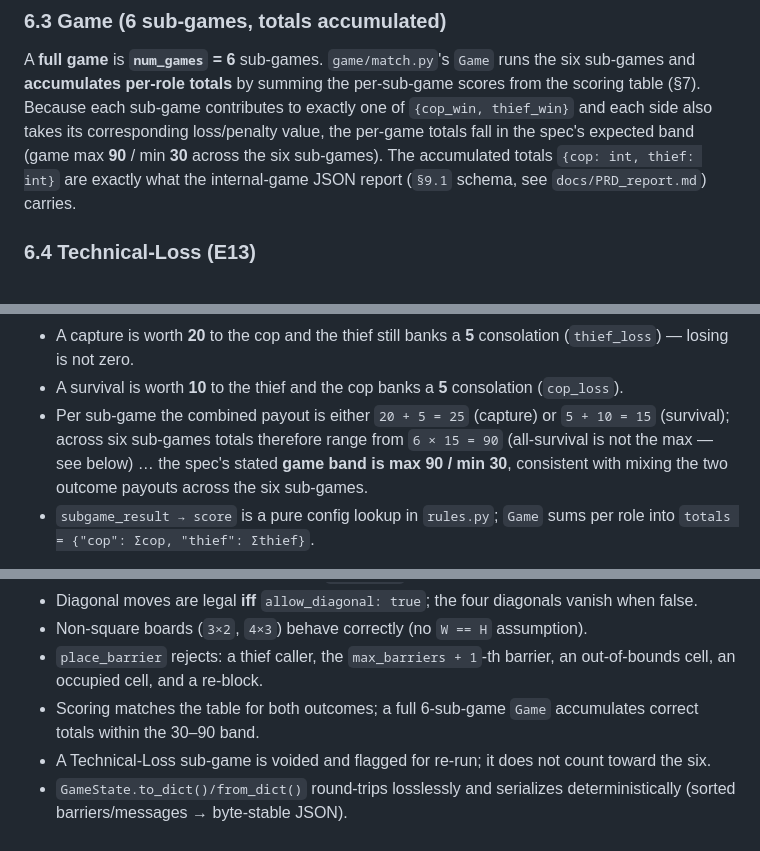
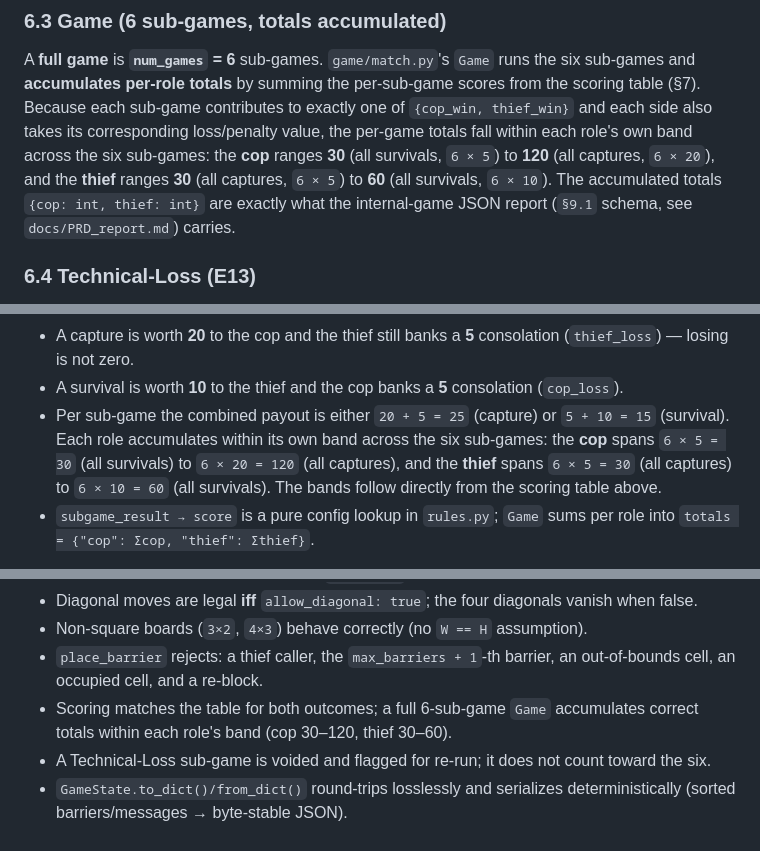
Before and after one commit to AbdallahKhaldi/COSMOS77-ex06, a Markdown page: docs/PRD_game.md, 3 parts joined by grey strips. Drawn GitHub-style.

Commit message:
docs: correct PRD_game scoring band; add Phase 2 prompt log

```diff
--- a/docs/PRD_game.md
+++ b/docs/PRD_game.md
@@ -200,8 +200,10 @@ returns a `SubGameResult` (winner, per-role score, move count, final `GameState`
 A **full game** is **`num_games` = 6** sub-games. `game/match.py`'s `Game` runs the six
 sub-games and **accumulates per-role totals** by summing the per-sub-game scores from the
 scoring table (§7). Because each sub-game contributes to exactly one of `{cop_win, thief_win}`
-and each side also takes its corresponding loss/penalty value, the per-game totals fall in the
-spec's expected band (game max **90** / min **30** across the six sub-games). The accumulated
+and each side also takes its corresponding loss/penalty value, the per-game totals fall within
+each role's own band across the six sub-games: the **cop** ranges **30** (all survivals,
+`6 × 5`) to **120** (all captures, `6 × 20`), and the **thief** ranges **30** (all captures,
+`6 × 5`) to **60** (all survivals, `6 × 10`). The accumulated
 totals `{cop: int, thief: int}` are exactly what the internal-game JSON report (`§9.1` schema,
 see `docs/PRD_report.md`) carries.
 
@@ -232,9 +234,10 @@ Notes:
   (`thief_loss`) — losing is not zero.
 - A survival is worth **10** to the thief and the cop banks a **5** consolation (`cop_loss`).
 - Per sub-game the combined payout is either `20 + 5 = 25` (capture) or `5 + 10 = 15`
-  (survival); across six sub-games totals therefore range from `6 × 15 = 90` (all-survival is
-  not the max — see below) … the spec's stated **game band is max 90 / min 30**, consistent
-  with mixing the two outcome payouts across the six sub-games.
+  (survival). Each role accumulates within its own band across the six sub-games: the **cop**
+  spans `6 × 5 = 30` (all survivals) to `6 × 20 = 120` (all captures), and the **thief** spans
+  `6 × 5 = 30` (all captures) to `6 × 10 = 60` (all survivals). The bands follow directly from
+  the scoring table above.
 - `subgame_result → score` is a pure config lookup in `rules.py`; `Game` sums per role into
   `totals = {"cop": Σcop, "thief": Σthief}`.
 
@@ -341,7 +344,7 @@ Deterministic unit tests (seed `random`), all I/O-free:
 - `place_barrier` rejects: a thief caller, the `max_barriers + 1`-th barrier, an out-of-bounds
   cell, an occupied cell, and a re-block.
 - Scoring matches the table for both outcomes; a full 6-sub-game `Game` accumulates correct
-  totals within the 30–90 band.
+  totals within each role's band (cop 30–120, thief 30–60).
 - A Technical-Loss sub-game is voided and flagged for re-run; it does not count toward the six.
 - `GameState.to_dict()/from_dict()` round-trips losslessly and serializes deterministically
   (sorted barriers/messages → byte-stable JSON).
```
Also changed, not shown: docs/prompts/002_phase2_game.md (added, +43 -0 lines).
